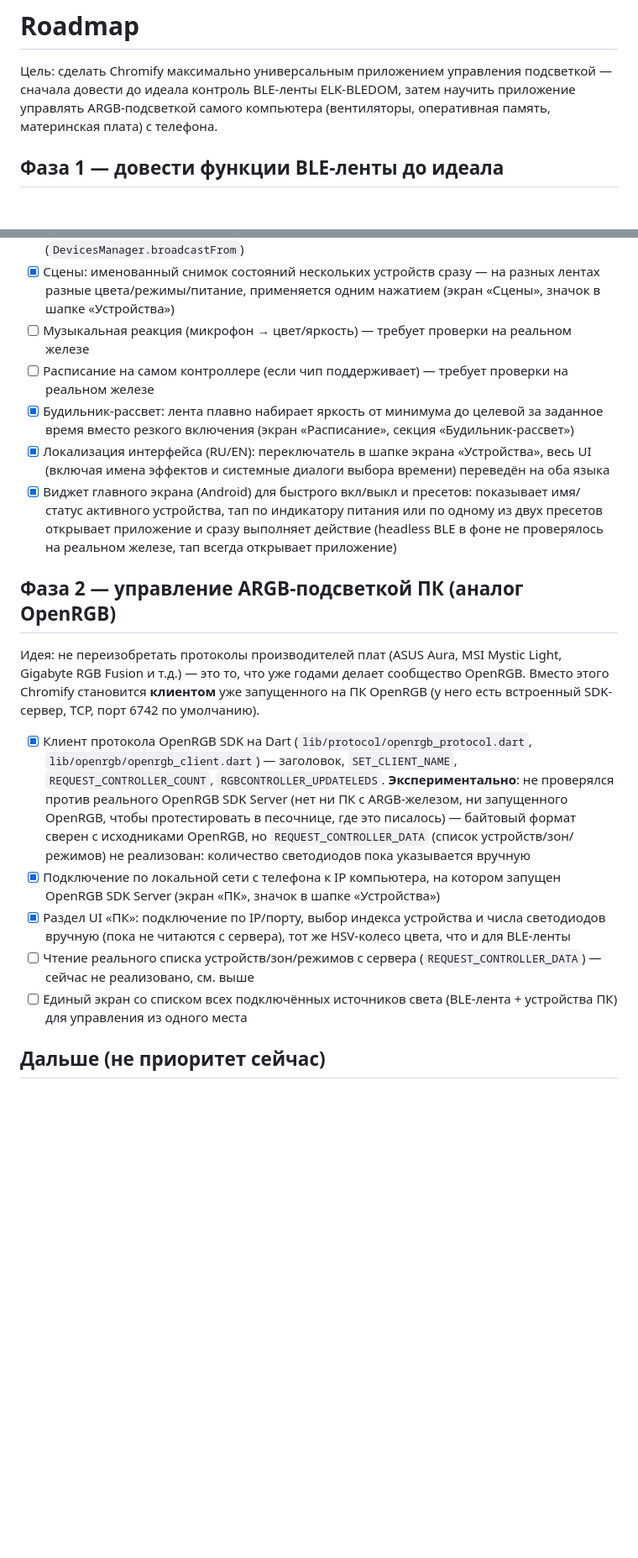
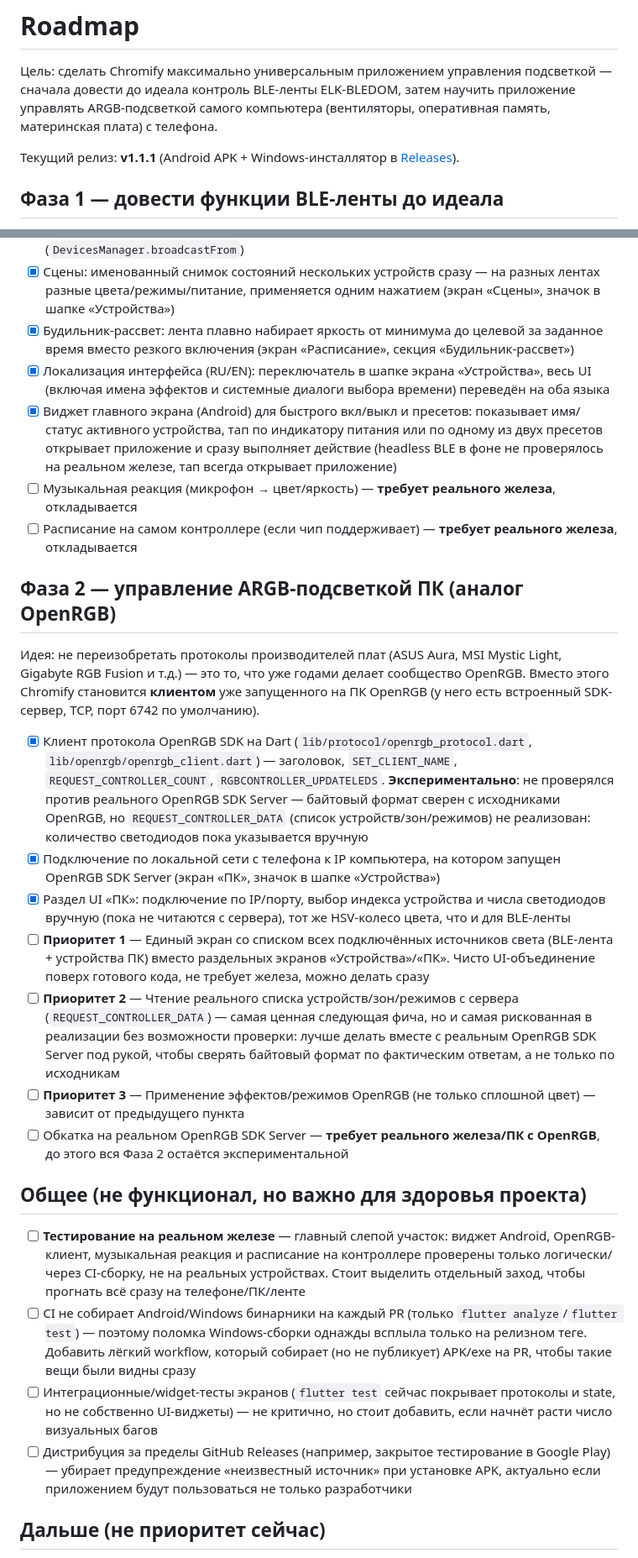
Before and after one commit to OlehHavrilko/RGB, a Markdown page: ROADMAP.md, 2 parts joined by grey strips. Shown at 84% size. Drawn GitHub-style; blank space fills up the shorter version.

Commit message:
ROADMAP: детальный план развития — приоритеты Фазы 2 и раздел «Общее»
Расставляет приоритеты внутри Фазы 2 (единый экран устройств → чтение
реального списка устройств OpenRGB → применение режимов), явно
помечает пункты, которые ждут проверки на реальном железе, и добавляет
раздел «Общее» — CI на бинарники при каждом PR, интеграционные тесты
UI, дистрибуция за пределы GitHub Releases.

```diff
--- a/ROADMAP.md
+++ b/ROADMAP.md
@@ -4,6 +4,9 @@
 подсветкой — сначала довести до идеала контроль BLE-ленты ELK-BLEDOM,
 затем научить приложение управлять ARGB-подсветкой самого компьютера
 (вентиляторы, оперативная память, материнская плата) с телефона.
+
+Текущий релиз: **v1.1.1** (Android APK + Windows-инсталлятор в
+[Releases](https://github.com/OlehHavrilko/RGB/releases)).
 
 ## Фаза 1 — довести функции BLE-ленты до идеала
 
@@ -20,10 +23,6 @@
 - [x] Сцены: именованный снимок состояний нескольких устройств сразу — на
       разных лентах разные цвета/режимы/питание, применяется одним
       нажатием (экран «Сцены», значок в шапке «Устройства»)
-- [ ] Музыкальная реакция (микрофон → цвет/яркость) — требует проверки на
-      реальном железе
-- [ ] Расписание на самом контроллере (если чип поддерживает) — требует
-      проверки на реальном железе
 - [x] Будильник-рассвет: лента плавно набирает яркость от минимума до
       целевой за заданное время вместо резкого включения (экран
       «Расписание», секция «Будильник-рассвет»)
@@ -35,6 +34,10 @@
       или по одному из двух пресетов открывает приложение и сразу выполняет
       действие (headless BLE в фоне не проверялось на реальном железе, тап
       всегда открывает приложение)
+- [ ] Музыкальная реакция (микрофон → цвет/яркость) — **требует реального
+      железа**, откладывается
+- [ ] Расписание на самом контроллере (если чип поддерживает) — **требует
+      реального железа**, откладывается
 
 ## Фаза 2 — управление ARGB-подсветкой ПК (аналог OpenRGB)
 
@@ -47,21 +50,49 @@ Mystic Light, Gigabyte RGB Fusion и т.д.) — это то, что уже го
 - [x] Клиент протокола OpenRGB SDK на Dart (`lib/protocol/openrgb_protocol.dart`,
       `lib/openrgb/openrgb_client.dart`) — заголовок, `SET_CLIENT_NAME`,
       `REQUEST_CONTROLLER_COUNT`, `RGBCONTROLLER_UPDATELEDS`. **Экспериментально**:
-      не проверялся против реального OpenRGB SDK Server (нет ни ПК с
-      ARGB-железом, ни запущенного OpenRGB, чтобы протестировать в
-      песочнице, где это писалось) — байтовый формат сверен с исходниками
-      OpenRGB, но `REQUEST_CONTROLLER_DATA` (список устройств/зон/режимов)
-      не реализован: количество светодиодов пока указывается вручную
+      не проверялся против реального OpenRGB SDK Server — байтовый формат
+      сверен с исходниками OpenRGB, но `REQUEST_CONTROLLER_DATA` (список
+      устройств/зон/режимов) не реализован: количество светодиодов пока
+      указывается вручную
 - [x] Подключение по локальной сети с телефона к IP компьютера, на
       котором запущен OpenRGB SDK Server (экран «ПК», значок в шапке
       «Устройства»)
 - [x] Раздел UI «ПК»: подключение по IP/порту, выбор индекса устройства и
       числа светодиодов вручную (пока не читаются с сервера), тот же
       HSV-колесо цвета, что и для BLE-ленты
-- [ ] Чтение реального списка устройств/зон/режимов с сервера
-      (`REQUEST_CONTROLLER_DATA`) — сейчас не реализовано, см. выше
-- [ ] Единый экран со списком всех подключённых источников света
-      (BLE-лента + устройства ПК) для управления из одного места
+- [ ] **Приоритет 1** — Единый экран со списком всех подключённых
+      источников света (BLE-лента + устройства ПК) вместо раздельных
+      экранов «Устройства»/«ПК». Чисто UI-объединение поверх готового кода,
+      не требует железа, можно делать сразу
+- [ ] **Приоритет 2** — Чтение реального списка устройств/зон/режимов с
+      сервера (`REQUEST_CONTROLLER_DATA`) — самая ценная следующая фича, но
+      и самая рискованная в реализации без возможности проверки: лучше
+      делать вместе с реальным OpenRGB SDK Server под рукой, чтобы сверять
+      байтовый формат по фактическим ответам, а не только по исходникам
+- [ ] **Приоритет 3** — Применение эффектов/режимов OpenRGB (не только
+      сплошной цвет) — зависит от предыдущего пункта
+- [ ] Обкатка на реальном OpenRGB SDK Server — **требует реального
+      железа/ПК с OpenRGB**, до этого вся Фаза 2 остаётся экспериментальной
+
+## Общее (не функционал, но важно для здоровья проекта)
+
+- [ ] **Тестирование на реальном железе** — главный слепой участок:
+      виджет Android, OpenRGB-клиент, музыкальная реакция и расписание на
+      контроллере проверены только логически/через CI-сборку, не на
+      реальных устройствах. Стоит выделить отдельный заход, чтобы прогнать
+      всё сразу на телефоне/ПК/ленте
+- [ ] CI не собирает Android/Windows бинарники на каждый PR (только
+      `flutter analyze`/`flutter test`) — поэтому поломка Windows-сборки
+      однажды всплыла только на релизном теге. Добавить лёгкий workflow,
+      который собирает (но не публикует) APK/exe на PR, чтобы такие вещи
+      были видны сразу
+- [ ] Интеграционные/widget-тесты экранов (`flutter test` сейчас покрывает
+      протоколы и state, но не собственно UI-виджеты) — не критично, но
+      стоит добавить, если начнёт расти число визуальных багов
+- [ ] Дистрибуция за пределы GitHub Releases (например, закрытое
+      тестирование в Google Play) — убирает предупреждение «неизвестный
+      источник» при установке APK, актуально если приложением будут
+      пользоваться не только разработчики
 
 ## Дальше (не приоритет сейчас)
 
```
